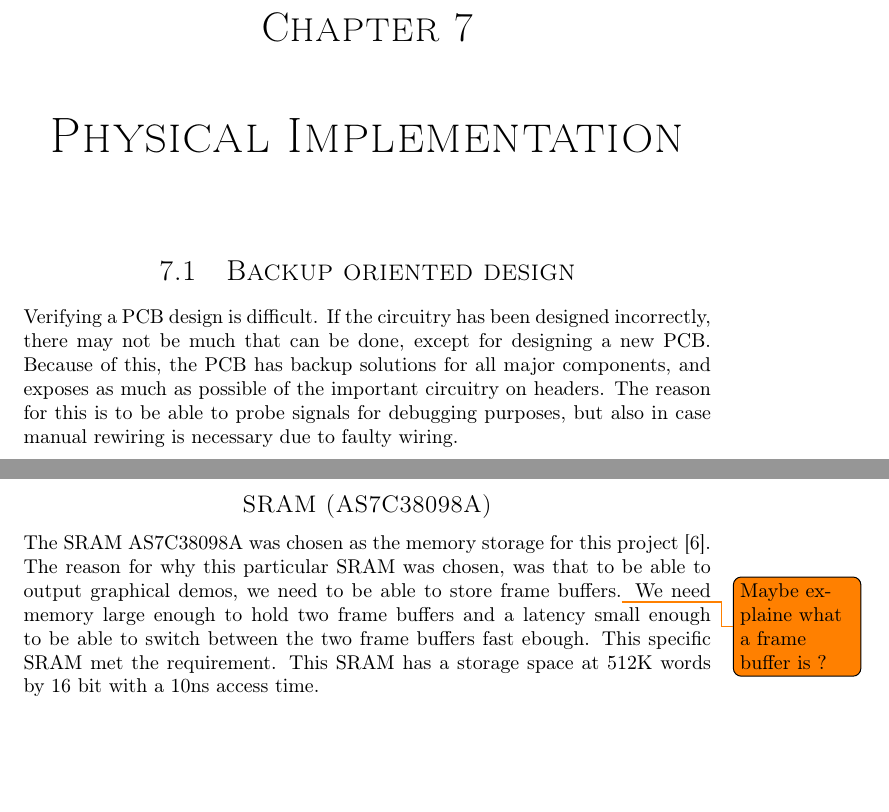
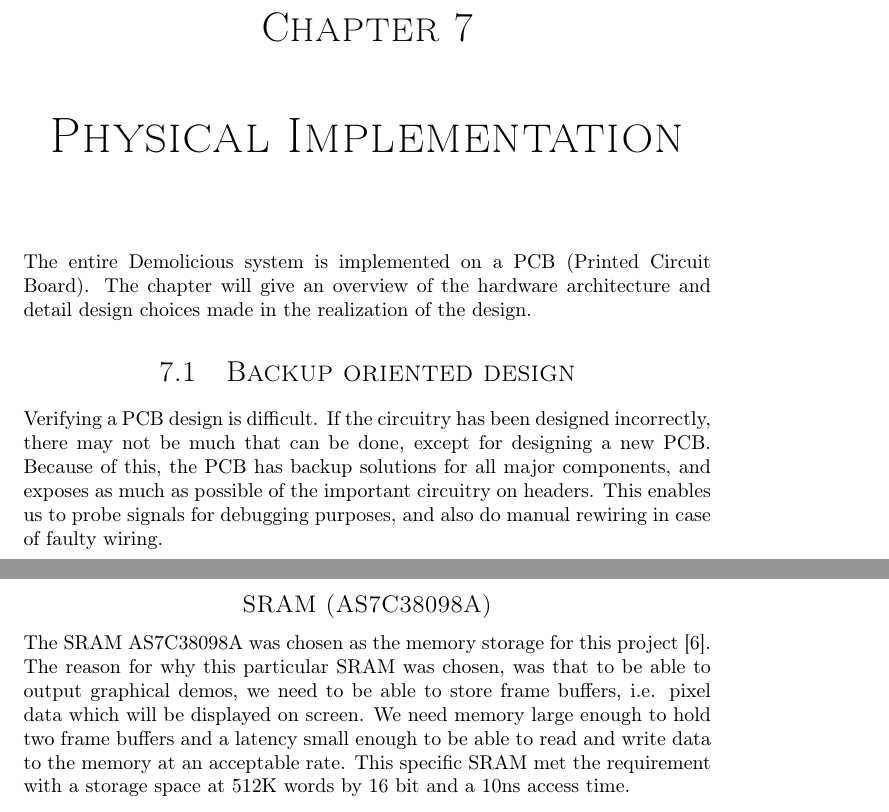
Before and after one commit to dmpro2014/report, a LaTeX thesis (report/main/report.tex, which reads report/pcb/backup_oriented_design.tex, report/pcb/components.tex, report/pcb/pcb.tex): two parts of pages 35 and 39 of 67 before the commit and two parts of pages 34 and 38 of 66 after it, joined at a grey line, cut so that both start at the same text, the shorter picture padded with empty space. Compiled offline with pdfLaTeX.

Commit message:
Final readover of Physical Implementation chapter

```diff
--- a/report/pcb/backup_oriented_design.tex
+++ b/report/pcb/backup_oriented_design.tex
@@ -6,7 +6,8 @@
 Verifying a PCB design is difficult.
 If the circuitry has been designed incorrectly, there may not be much that can be done, except for designing a new PCB.
 Because of this, the PCB has backup solutions for all major components, and exposes as much as possible of the important circuitry on headers.
-The reason for this is to be able to probe signals for debugging purposes, but also in case manual rewiring is necessary due to faulty wiring.
+This enables us to probe signals for debugging purposes, and also do manual rewiring in case of faulty wiring.
+
 \begin{figure}[H]
     \centering
     \includegraphics[width=0.65\textwidth]{../pcb/assets/pcb-overview.pdf}
--- a/report/pcb/components.tex
+++ b/report/pcb/components.tex
@@ -15,10 +15,8 @@ A less powerful version of this one was available for testing on development boa
 
 \subsection*{SRAM (AS7C38098A)}
 The SRAM AS7C38098A was chosen as the memory storage for this project \cite{SRAM-datasheet}.
-The reason for why this particular SRAM was chosen, was that to be able to output graphical demos, we need to be able to store frame buffers.\todo{Maybe explaine what a frame buffer is ?}
-We need  memory large enough to hold two frame buffers and a latency small enough to be able to switch between the two frame buffers fast ebough.
-This specific SRAM met the requirement.
-This SRAM has a storage space at 512K words by 16 bit with a 10ns access time.
-
+The reason for why this particular SRAM was chosen, was that to be able to output graphical demos, we need to be able to store frame buffers, i.e. pixel data which will be displayed on screen.
+We need memory large enough to hold two frame buffers and a latency small enough to be able to read and write data to the memory at an acceptable rate.
+This specific SRAM met the requirement with a storage space at 512K words by 16 bit and a 10ns access time.
 
 \end{document}
--- a/report/pcb/pcb.tex
+++ b/report/pcb/pcb.tex
@@ -3,6 +3,10 @@
 
 \chapter{Physical Implementation}
 \label{sec:pcb}
+
+The entire Demolicious system is implemented on a PCB (Printed Circuit Board).
+The chapter will give an overview of the hardware architecture
+and detail design choices made in the realization of the design.
 
 % Backup oriented design
 \subfile{../pcb/backup_oriented_design.tex}
```
Also changed, not shown: report/pcb/bus.tex (+0 -1 lines), report/pcb/clocks.tex (+1 -1 lines), report/pcb/input.tex (+2 -4 lines), report/pcb/output.tex (+1 -3 lines), report/pcb/backup_oriented_design.tex (2 more changed lines), report/pcb/components.tex (2 more changed lines).
